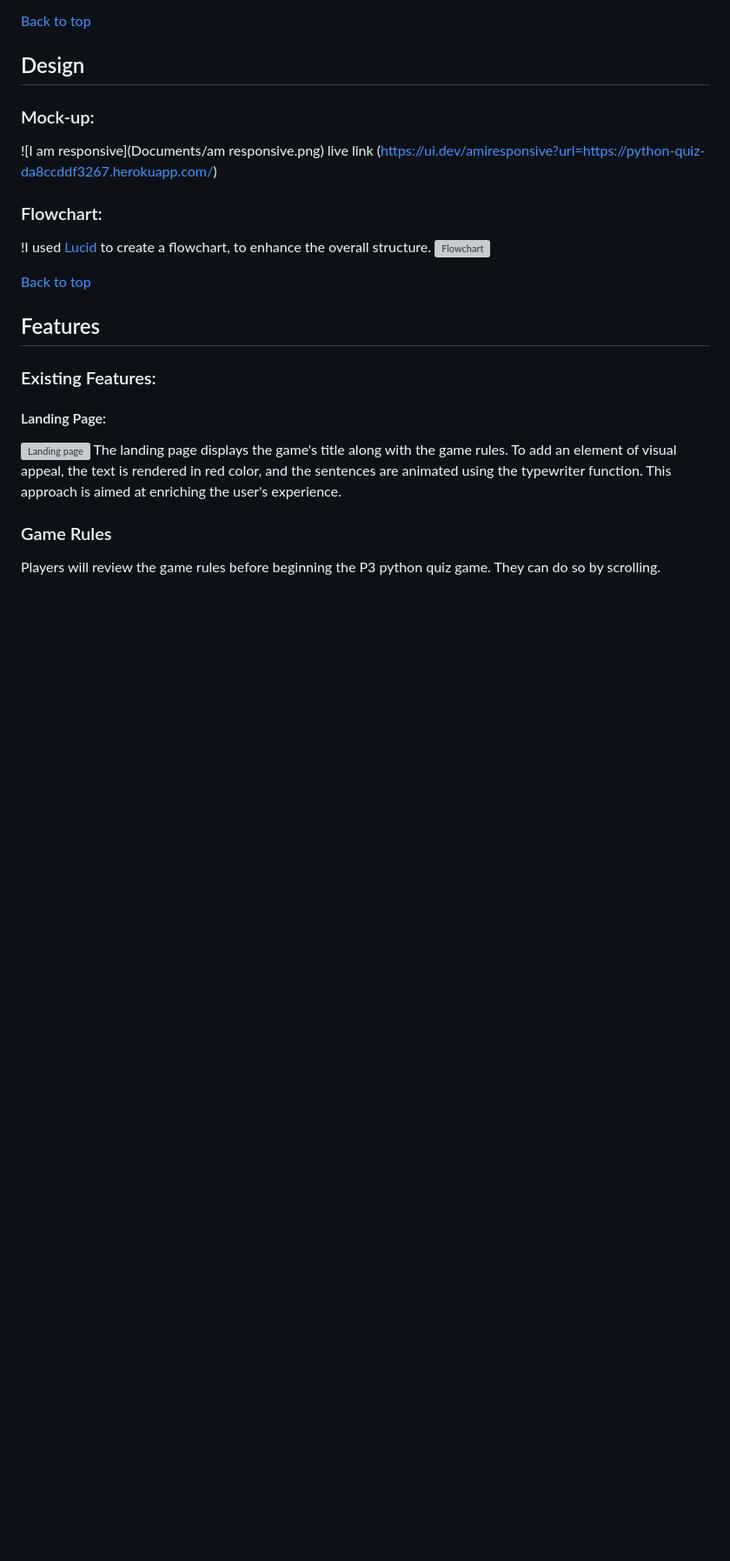
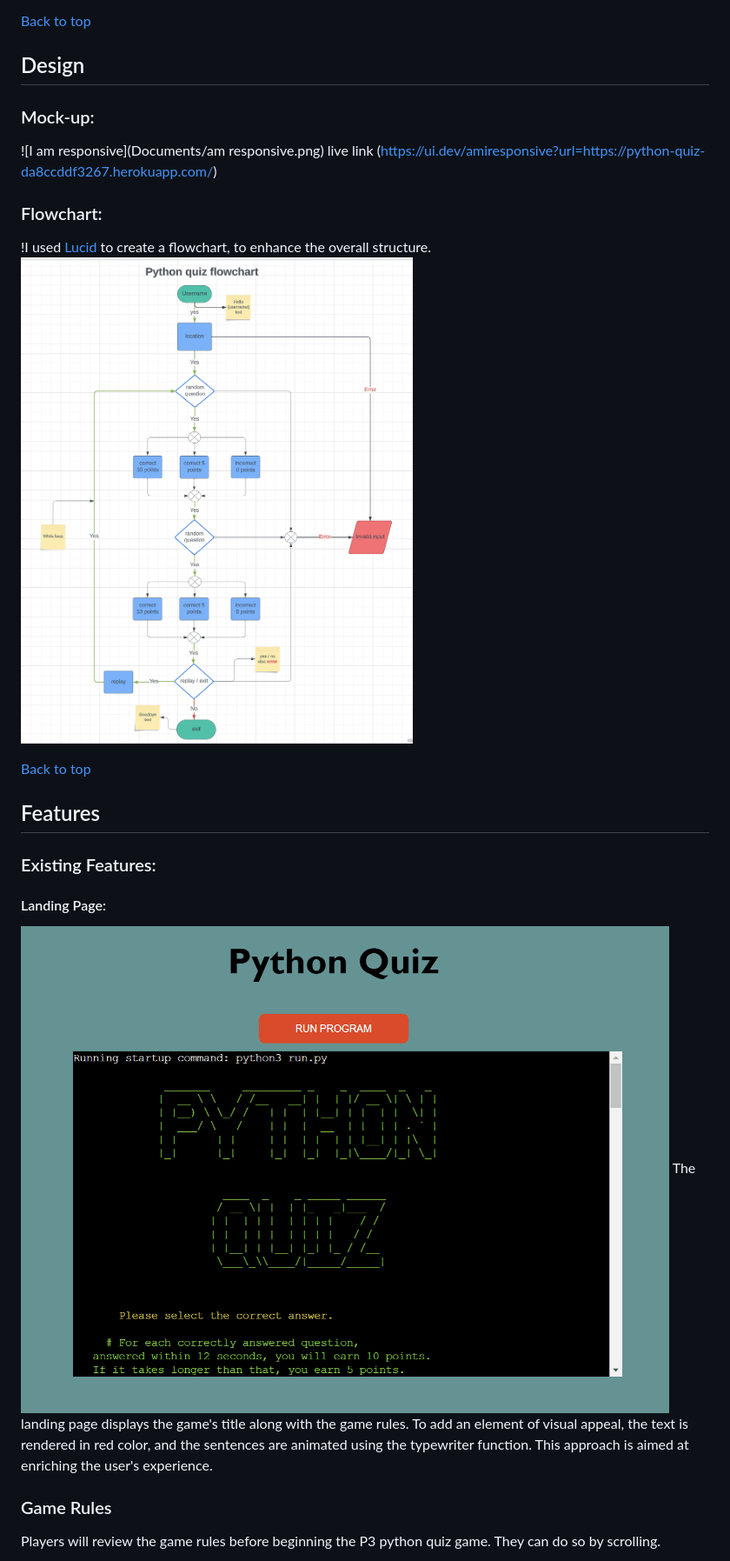
Before and after one commit to EIN-1/p3-quiz-game, a Markdown page: README.md, the part around one of its changes. Shown at 87% size. Rendered like a GitHub page; blank space fills up the shorter version; grey boxes are pictures that could not be loaded.

Commit message:
Add png images to README:md file and to the server.

```diff
--- a/README.md
+++ b/README.md
@@ -73,7 +73,7 @@ Make the game more challenging by introducing multiple difficulty levels for the
 
 ### Flowchart:
 !I used [Lucid](https://www.lucidchart.com/) to create a flowchart, to enhance the overall structure.
-![Flowchart](Documents/flowchart.png)
+![Flowchart](Documents/py.flowchart.png)
 
 [Back to top](<#table-of-contents>)
 
@@ -82,7 +82,7 @@ Make the game more challenging by introducing multiple difficulty levels for the
 ### Existing Features:
 
 #### Landing Page:
-![Landing page](image.png)
+![Landing page](Documents/header.png)
 The landing page displays the game's title along with the game rules. To add an element of visual appeal, the text is rendered in red color, and the sentences are animated using the typewriter function. This approach is aimed at enriching the user's experience.
 
 ### Game Rules
```
Also changed, not shown: other parts of README.md (+14 -10 lines).
